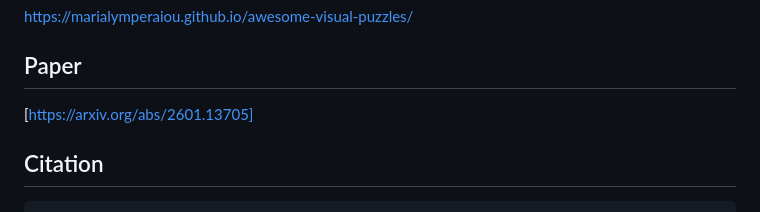
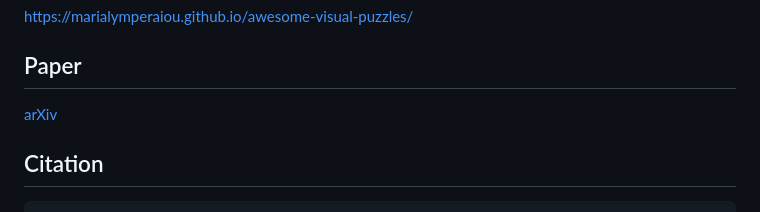
Before and after one commit to marialymperaiou/awesome-visual-puzzles, a Markdown page: README.md, the part around the change. Rendered like a GitHub page.

````diff
--- a/README.md
+++ b/README.md
@@ -450,7 +450,7 @@ A major open gap is visual reasoning under:
 https://marialymperaiou.github.io/awesome-visual-puzzles/
 
 ## Paper
-[https://arxiv.org/abs/2601.13705]
+[arXiv](https://arxiv.org/abs/2601.13705)
 
 ## Citation
 ```bibtex
````
